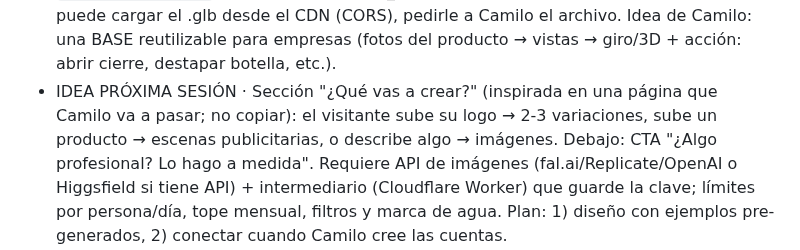
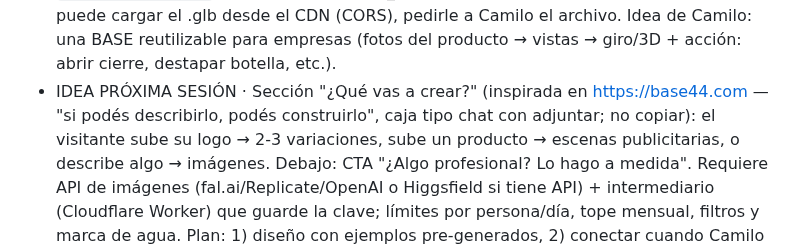
Before and after one commit to camilobosio/camilobosio.github.io, a Markdown page: CLAUDE.md, the part around the change. Rendered like a GitHub page.

Commit message:
Note inspiration link
Co-Authored-By: Claude Opus 5.5 <noreply@anthropic.com>
Claude-Session: https://claude.ai/code/session_01Bv8Au7C5hHXgP1WacZfQvj

```diff
--- a/CLAUDE.md
+++ b/CLAUDE.md
@@ -63,7 +63,7 @@ Dos servicios, dos planes cada uno (sin precios, botón "Consultar" por WhatsApp
   a partir de las 4 vistas). Página de prueba `lab/campera-3d.html` con <model-viewer> (reemplazar GLB_URL por la URL del .glb).
   Si el navegador no puede cargar el .glb desde el CDN (CORS), pedirle a Camilo el archivo. Idea de Camilo: una BASE reutilizable
   para empresas (fotos del producto → vistas → giro/3D + acción: abrir cierre, destapar botella, etc.).
-- IDEA PRÓXIMA SESIÓN · Sección "¿Qué vas a crear?" (inspirada en una página que Camilo va a pasar; no copiar): el visitante
+- IDEA PRÓXIMA SESIÓN · Sección "¿Qué vas a crear?" (inspirada en https://base44.com — "si podés describirlo, podés construirlo", caja tipo chat con adjuntar; no copiar): el visitante
   sube su logo → 2-3 variaciones, sube un producto → escenas publicitarias, o describe algo → imágenes. Debajo: CTA "¿Algo
   profesional? Lo hago a medida". Requiere API de imágenes (fal.ai/Replicate/OpenAI o Higgsfield si tiene API) + intermediario
   (Cloudflare Worker) que guarde la clave; límites por persona/día, tope mensual, filtros y marca de agua. Plan: 1) diseño con
```
